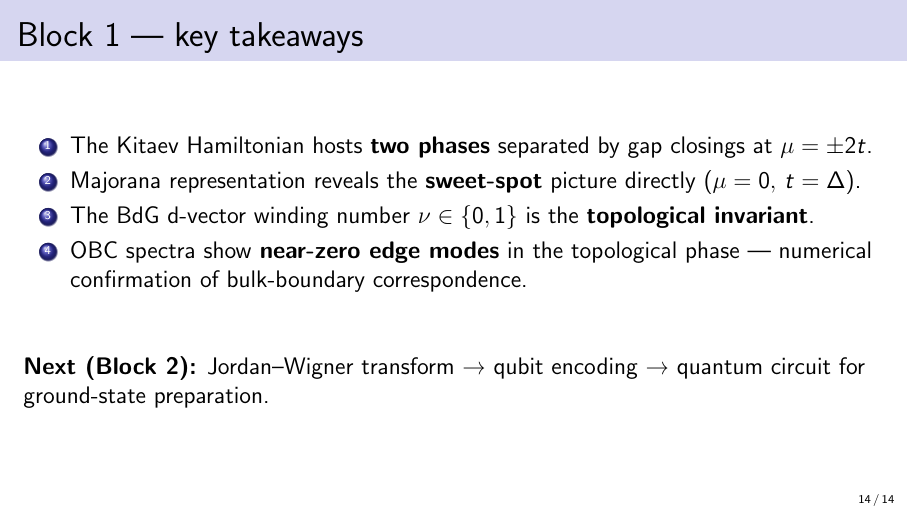
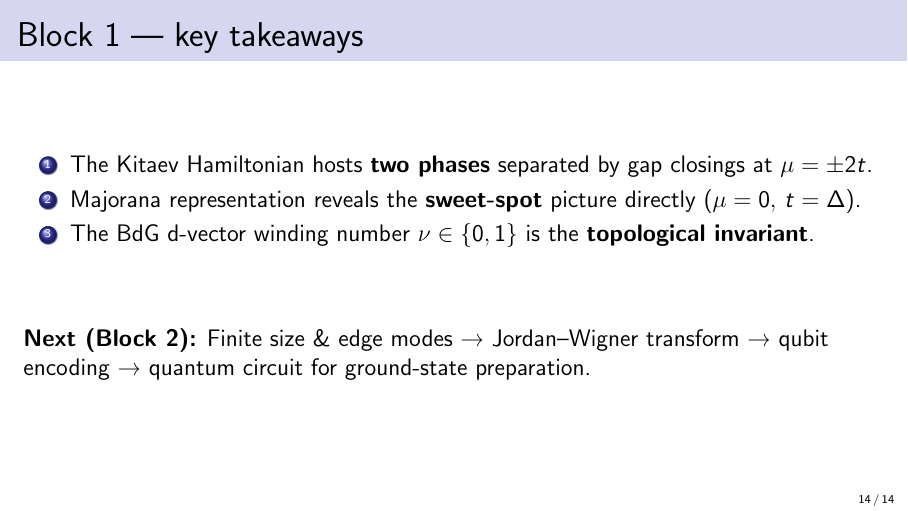
Before and after one commit to edhar98/majorana-modes-machine, LaTeX slides (presentation/week2/slides.tex): page 14 of 14. Compiled offline with pdfLaTeX.

Commit message:
Summary change

```diff
--- a/presentation/week2/slides.tex
+++ b/presentation/week2/slides.tex
@@ -333,10 +333,10 @@
     \item The Kitaev Hamiltonian hosts \textbf{two phases} separated by gap closings at $\mu=\pm 2t$.
     \item Majorana representation reveals the \textbf{sweet-spot} picture directly ($\mu=0,\,t=\Delta$).
     \item The BdG d-vector winding number $\nu\in\{0,1\}$ is the \textbf{topological invariant}.
-    \item OBC spectra show \textbf{near-zero edge modes} in the topological phase — numerical confirmation of bulk-boundary correspondence.
+    % \item OBC spectra show \textbf{near-zero edge modes} in the topological phase — numerical confirmation of bulk-boundary correspondence.
   \end{enumerate}
   \vfill
-  \textbf{Next (Block 2):} Jordan–Wigner transform → qubit encoding → quantum circuit for ground-state preparation.
+  \textbf{Next (Block 2):} Finite size \& edge modes → Jordan–Wigner transform → qubit encoding → quantum circuit for ground-state preparation.
 \end{frame}
 
 \end{document}
```
